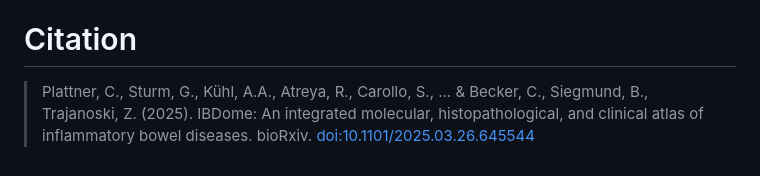
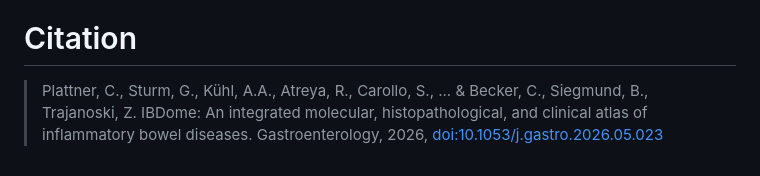
Before and after one commit to ibdome/ibdome-paper, a Markdown page: README.md, the part around one of its changes. GitHub-like rendering.

Commit message:
Update citation in README

```diff
--- a/README.md
+++ b/README.md
@@ -218,6 +218,6 @@ Please use the [issue tracker][issue-tracker].
 
 # Citation
 
-> Plattner, C., Sturm, G., Kühl, A.A., Atreya, R., Carollo, S., ... & Becker, C., Siegmund, B., Trajanoski, Z. (2025). IBDome: An integrated molecular, histopathological, and clinical atlas of inflammatory bowel diseases. bioRxiv. [doi:10.1101/2025.03.26.645544](https://doi.org/10.1101/2025.03.26.645544 )
+> Plattner, C., Sturm, G., Kühl, A.A., Atreya, R., Carollo, S., ... & Becker, C., Siegmund, B., Trajanoski, Z. IBDome: An integrated molecular, histopathological, and clinical atlas of inflammatory bowel diseases. Gastroenterology, 2026, [doi:10.1053/j.gastro.2026.05.023](https://doi.org/10.1053/j.gastro.2026.05.023)
 
 [issue-tracker]: https://github.com/ibdome/ibdome-paper/issues
```
Also changed, not shown: other parts of README.md (+1 -1 lines).
